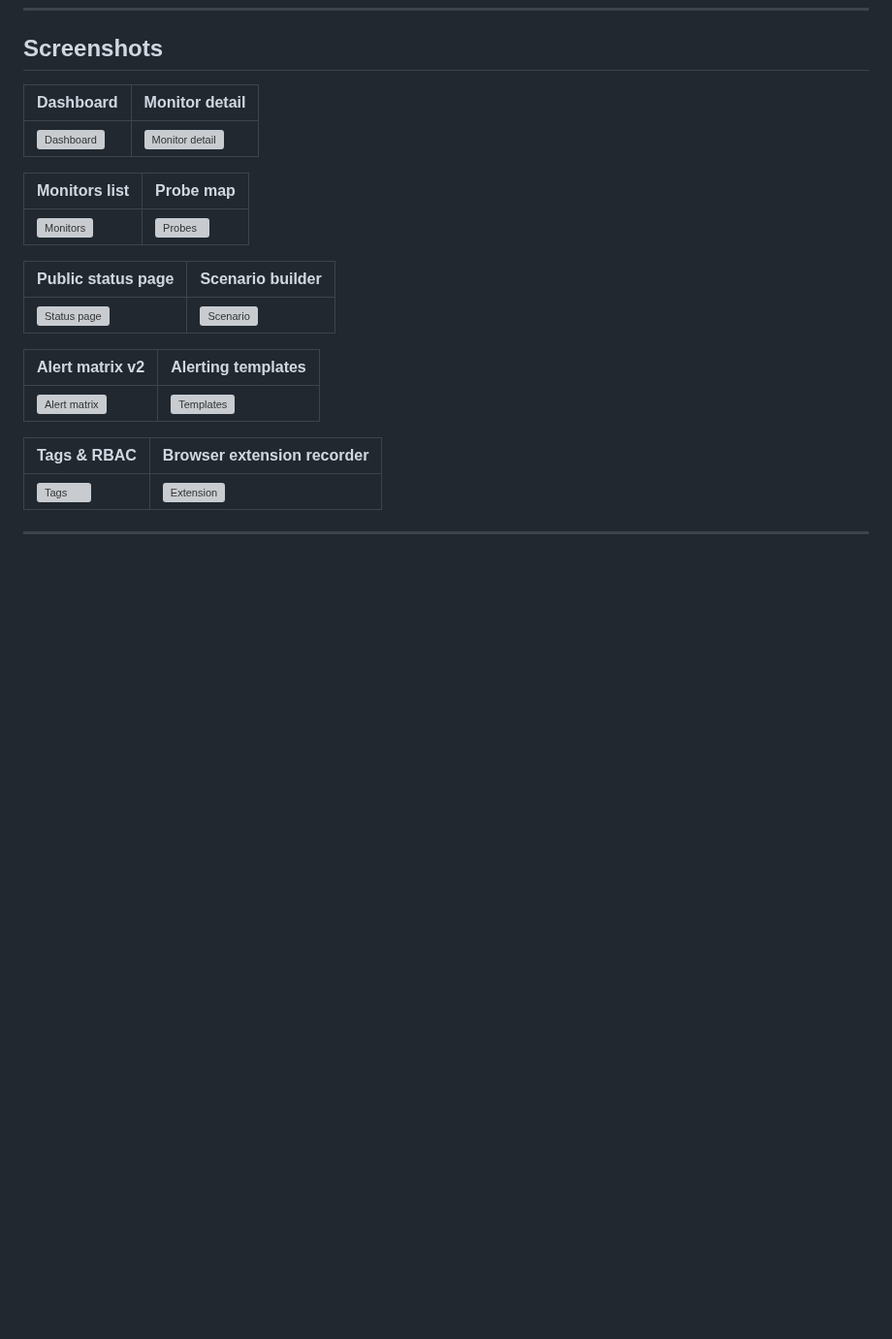
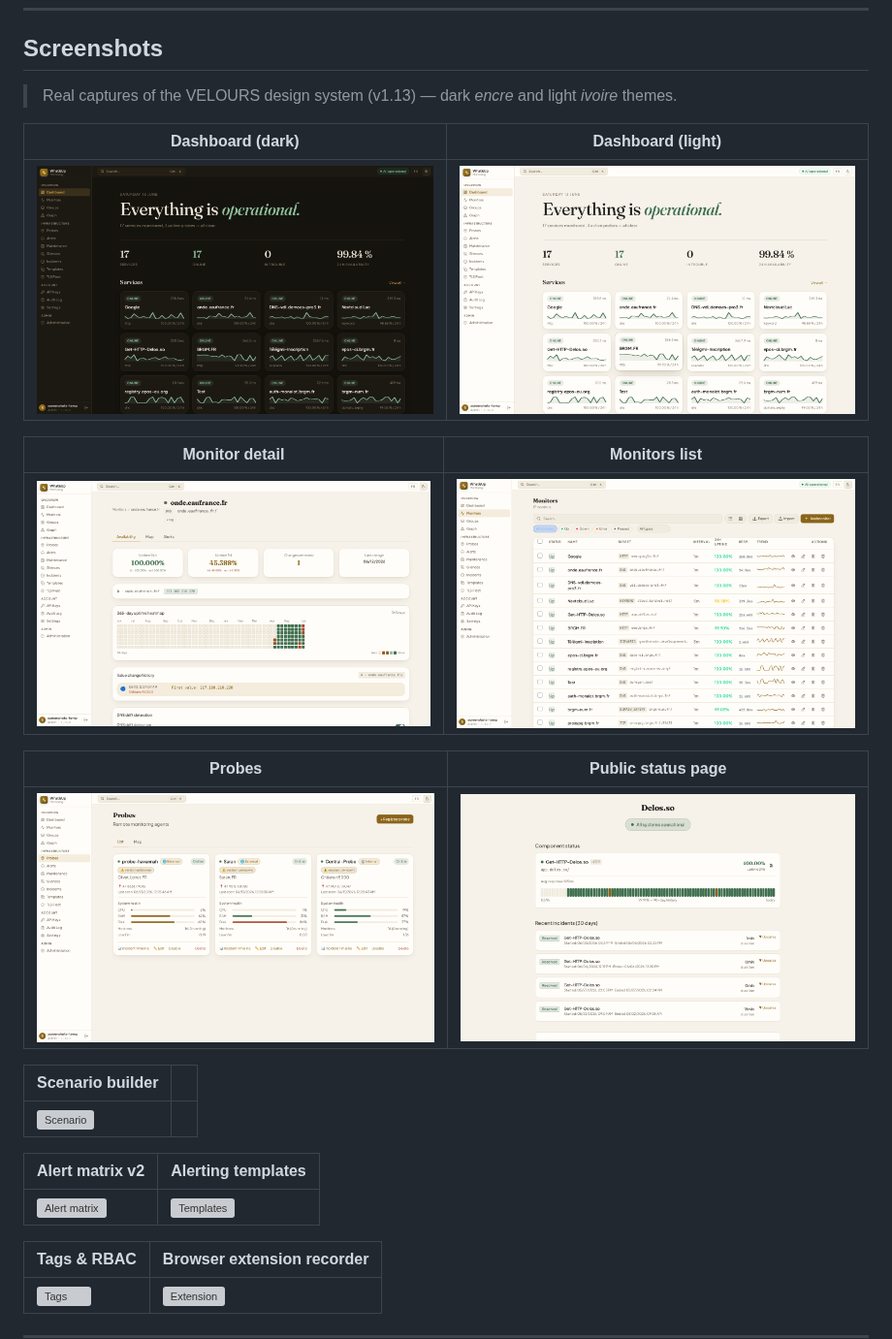
Before and after one commit to AurevLan/WhatIsUp, a Markdown page: README.md, the part around the change. Shown at 97% size. Drawn GitHub-style; pictures changed too: docs/screenshots/dashboard-light.png (added), docs/screenshots/dashboard.png (added), docs/screenshots/monitor-detail.png (added); blank space fills up the shorter version; grey boxes are pictures that could not be loaded.

```diff
--- a/README.md
+++ b/README.md
@@ -126,17 +126,23 @@ See the full [CHANGELOG](CHANGELOG.md#110---2026-04-14) for the complete list, i
 
 ## Screenshots
 
-| Dashboard | Monitor detail |
-|-----------|---------------|
-| ![Dashboard](docs/screenshots/dashboard.svg) | ![Monitor detail](docs/screenshots/monitor-detail.svg) |
+> Real captures of the VELOURS design system (v1.13) — dark *encre* and light *ivoire* themes.
 
-| Monitors list | Probe map |
-|--------------|-----------|
-| ![Monitors](docs/screenshots/monitors-view.svg) | ![Probes](docs/screenshots/probes-map.svg) |
+| Dashboard (dark) | Dashboard (light) |
+|------------------|-------------------|
+| ![Dashboard, dark theme](docs/screenshots/dashboard.png) | ![Dashboard, light theme](docs/screenshots/dashboard-light.png) |
 
-| Public status page | Scenario builder |
-|-------------------|-----------------|
-| ![Status page](docs/screenshots/public-status.svg) | ![Scenario](docs/screenshots/scenario-builder.svg) |
+| Monitor detail | Monitors list |
+|----------------|---------------|
+| ![Monitor detail](docs/screenshots/monitor-detail.png) | ![Monitors](docs/screenshots/monitors-view.png) |
+
+| Probes | Public status page |
+|--------|--------------------|
+| ![Probes](docs/screenshots/probes-view.png) | ![Status page](docs/screenshots/public-status.png) |
+
+| Scenario builder | |
+|------------------|--|
+| ![Scenario](docs/screenshots/scenario-builder.svg) | |
 
 | Alert matrix v2 | Alerting templates |
 |-----------------|-------------------|
```
Also changed, not shown: 1 other file.
